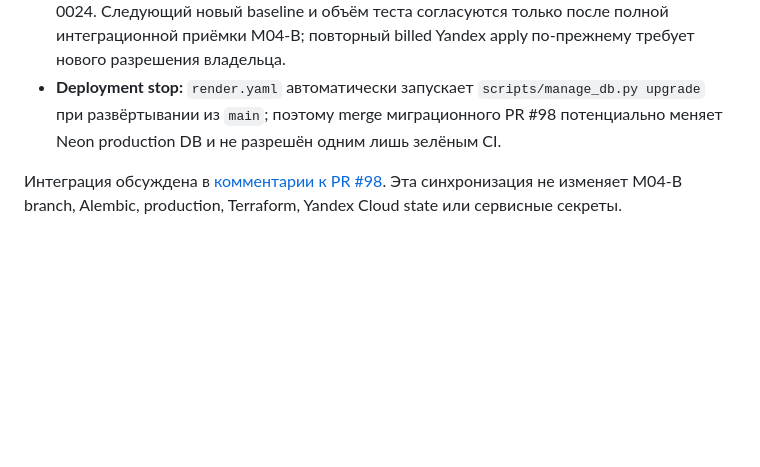
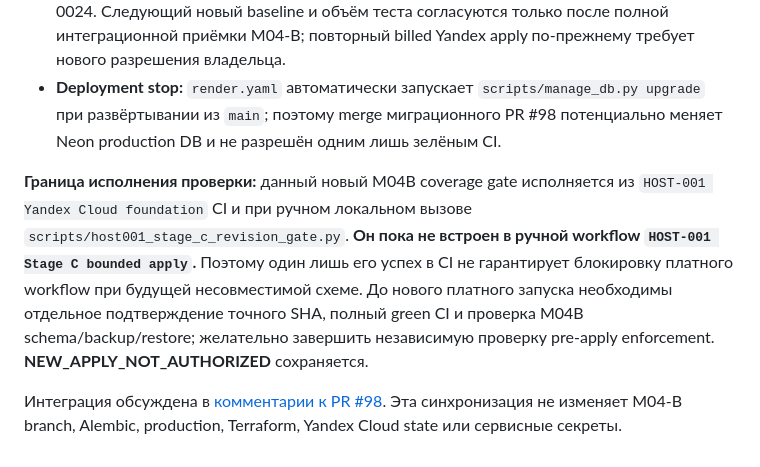
Before and after one commit to eletov215/ai-career-agent-site, a Markdown page: docs/HOST001_STAGE_C_RETRY_READINESS_20261009.md, the part around the change. Rendered like a GitHub page; blank space fills up the shorter version.

Commit message:
docs(HOST-001): state CI-only M04B coverage enforcement and paid apply hold explicitly

```diff
--- a/docs/HOST001_STAGE_C_RETRY_READINESS_20261009.md
+++ b/docs/HOST001_STAGE_C_RETRY_READINESS_20261009.md
@@ -85,4 +85,6 @@ HOST-001 CI запускает этот test на изменениях `database
 - Сценарий Stage C на frozen main 0023 не должен выдавать результаты как проверку M04-B 0024. Следующий новый baseline и объём теста согласуются только после полной интеграционной приёмки M04-B; повторный billed Yandex apply по-прежнему требует нового разрешения владельца.
 - **Deployment stop:** `render.yaml` автоматически запускает `scripts/manage_db.py upgrade` при развёртывании из `main`; поэтому merge миграционного PR #98 потенциально меняет Neon production DB и не разрешён одним лишь зелёным CI.
 
+**Граница исполнения проверки:** данный новый M04B coverage gate исполняется из `HOST-001 Yandex Cloud foundation` CI и при ручном локальном вызове `scripts/host001_stage_c_revision_gate.py`. **Он пока не встроен в ручной workflow `HOST-001 Stage C bounded apply`.** Поэтому один лишь его успех в CI не гарантирует блокировку платного workflow при будущей несовместимой схеме. До нового платного запуска необходимы отдельное подтверждение точного SHA, полный green CI и проверка M04B schema/backup/restore; желательно завершить независимую проверку pre-apply enforcement. **NEW_APPLY_NOT_AUTHORIZED** сохраняется.
+
 Интеграция обсуждена в [комментарии к PR #98](https://github.com/eletov215/ai-career-agent-site/pull/98#issuecomment-6081296872). Эта синхронизация не изменяет M04-B branch, Alembic, production, Terraform, Yandex Cloud state или сервисные секреты.
```
